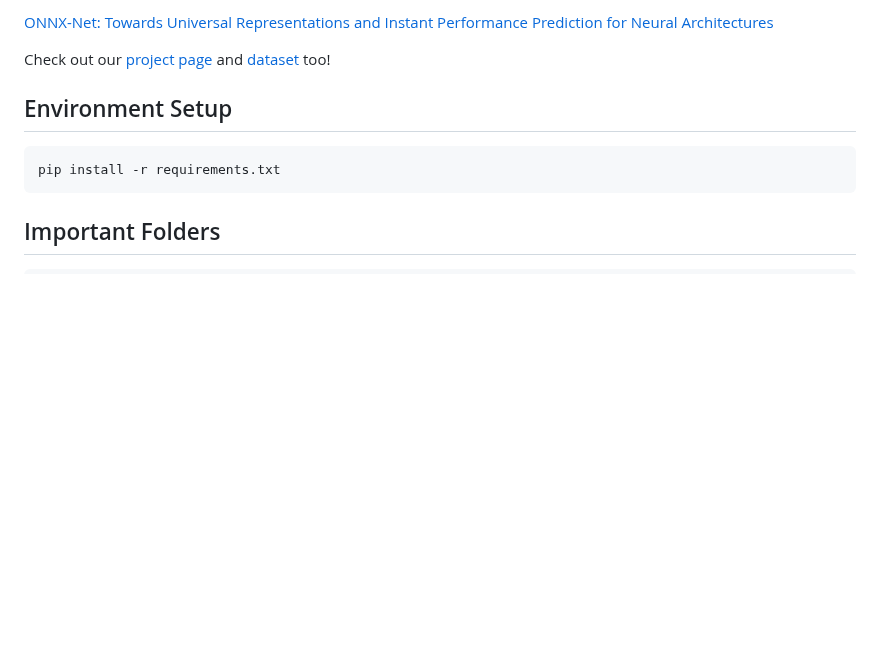
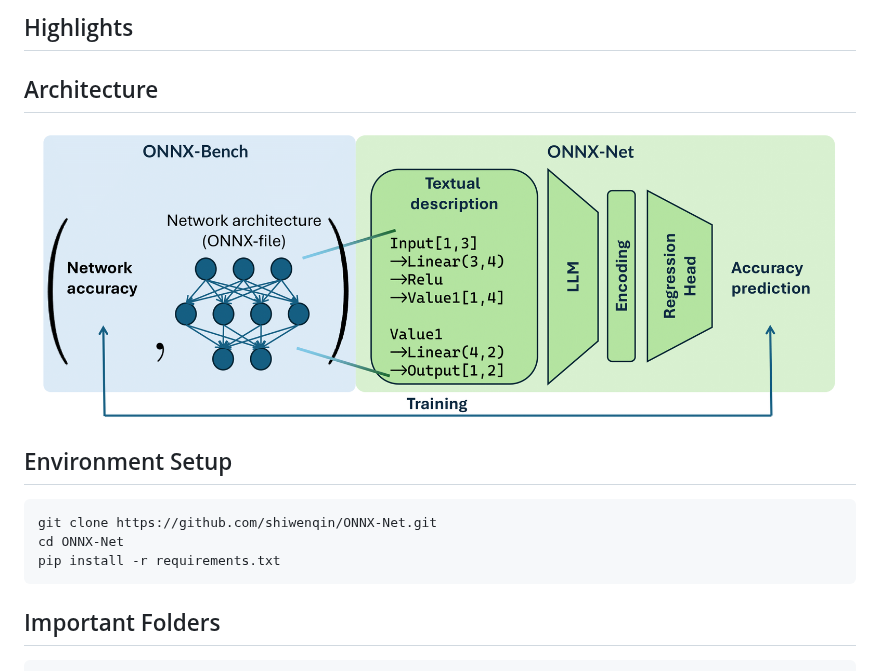
Before and after one commit to shiwenqin/ONNX-Net, a Markdown page: README.md, the part around one of its changes. Rendered like a GitHub page; pictures changed too: images/overview_big_picture.png (added); blank space fills up the shorter version.

````diff
--- a/README.md
+++ b/README.md
@@ -4,11 +7,15 @@ This is the official codebase for our paper:
 
-[ONNX-Net: Towards Universal Representations and Instant Performance Prediction for Neural Architectures](https://arxiv.org/abs/2510.04938)
+## Highlights
 
-Check out our [project page](https://shiwenqin.github.io/onnxnet/) and [dataset](https://huggingface.co/datasets/carlosqsw/ONNX-Bench) too!
+## Architecture
+
+![ONNX-Net architecture](images/overview_big_picture.png "ONNX-Net Architecture")
 
 ## Environment Setup
 
 ```bash
+git clone https://github.com/shiwenqin/ONNX-Net.git
+cd ONNX-Net
 pip install -r requirements.txt
 ```
 
````
Also changed, not shown: other parts of README.md (+46 -1 lines).
